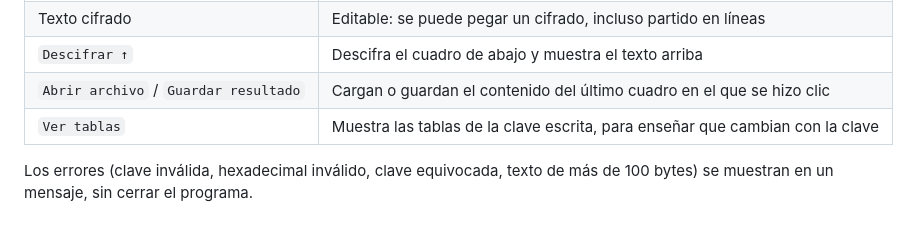
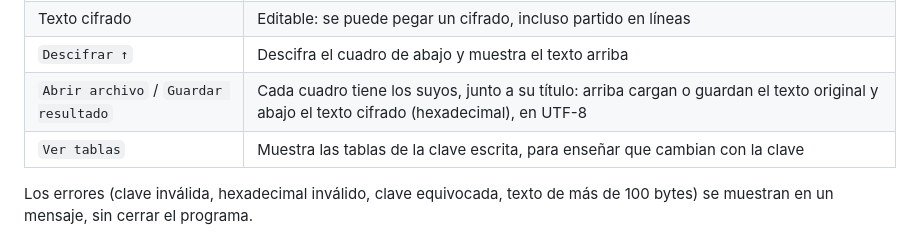
Before and after one commit to Karlocc86/encryption-algorithm, a Markdown page: README.md, the part around the change. Drawn GitHub-style.

Commit message:
docs: botones de archivo por cuadro en el README

```diff
--- a/README.md
+++ b/README.md
@@ -313,7 +313,7 @@ La interfaz no contiene nada del algoritmo: cada botón ejecuta `ciber`. La ruta
 | `Cifrar ↓` | Cifra el texto y muestra el hexadecimal abajo |
 | Texto cifrado | Editable: se puede pegar un cifrado, incluso partido en líneas |
 | `Descifrar ↑` | Descifra el cuadro de abajo y muestra el texto arriba |
-| `Abrir archivo` / `Guardar resultado` | Cargan o guardan el contenido del último cuadro en el que se hizo clic |
+| `Abrir archivo` / `Guardar resultado` | Cada cuadro tiene los suyos, junto a su título: arriba cargan o guardan el texto original y abajo el texto cifrado (hexadecimal), en UTF-8 |
 | `Ver tablas` | Muestra las tablas de la clave escrita, para enseñar que cambian con la clave |
 
 Los errores (clave inválida, hexadecimal inválido, clave equivocada, texto de más de 100 bytes) se muestran en un mensaje, sin cerrar el programa.
```
